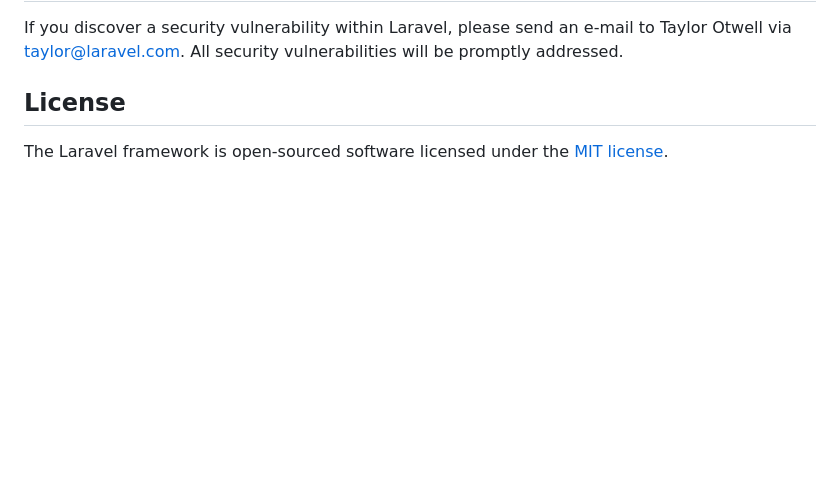
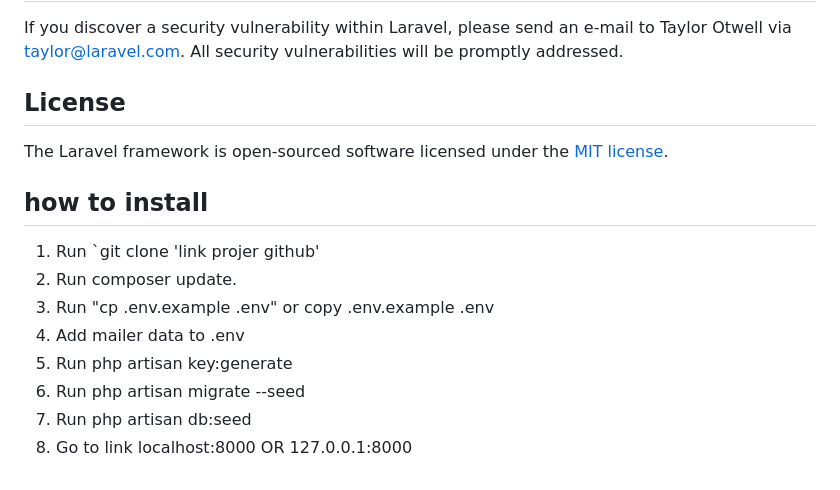
Before and after one commit to alifvman2/osvascomm, a Markdown page: README.md, the part around the change. Rendered like a GitHub page; blank space fills up the shorter version.

Commit message:
add how to install readme

```diff
--- a/README.md
+++ b/README.md
@@ -59,3 +59,15 @@ If you discover a security vulnerability within Laravel, please send an e-mail t
 ## License
 
 The Laravel framework is open-sourced software licensed under the [MIT license](https://opensource.org/licenses/MIT).
+
+## how to install
+
+1. Run `git clone 'link projer github'
+2. Run composer update.
+3. Run "cp .env.example .env"
+	or copy .env.example .env
+4. Add mailer data to .env
+5. Run php artisan key:generate
+6. Run php artisan migrate --seed
+7. Run php artisan db:seed
+8. Go to link localhost:8000 OR 127.0.0.1:8000
```
